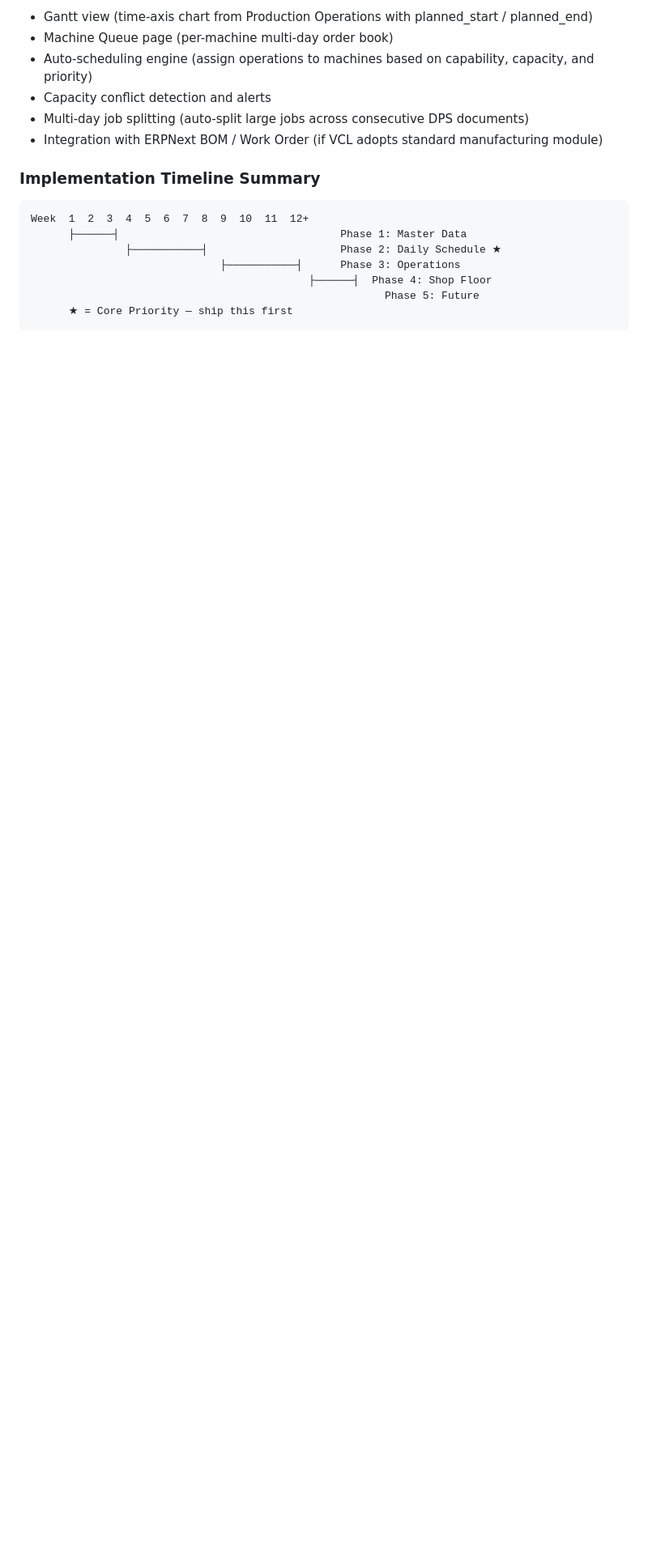
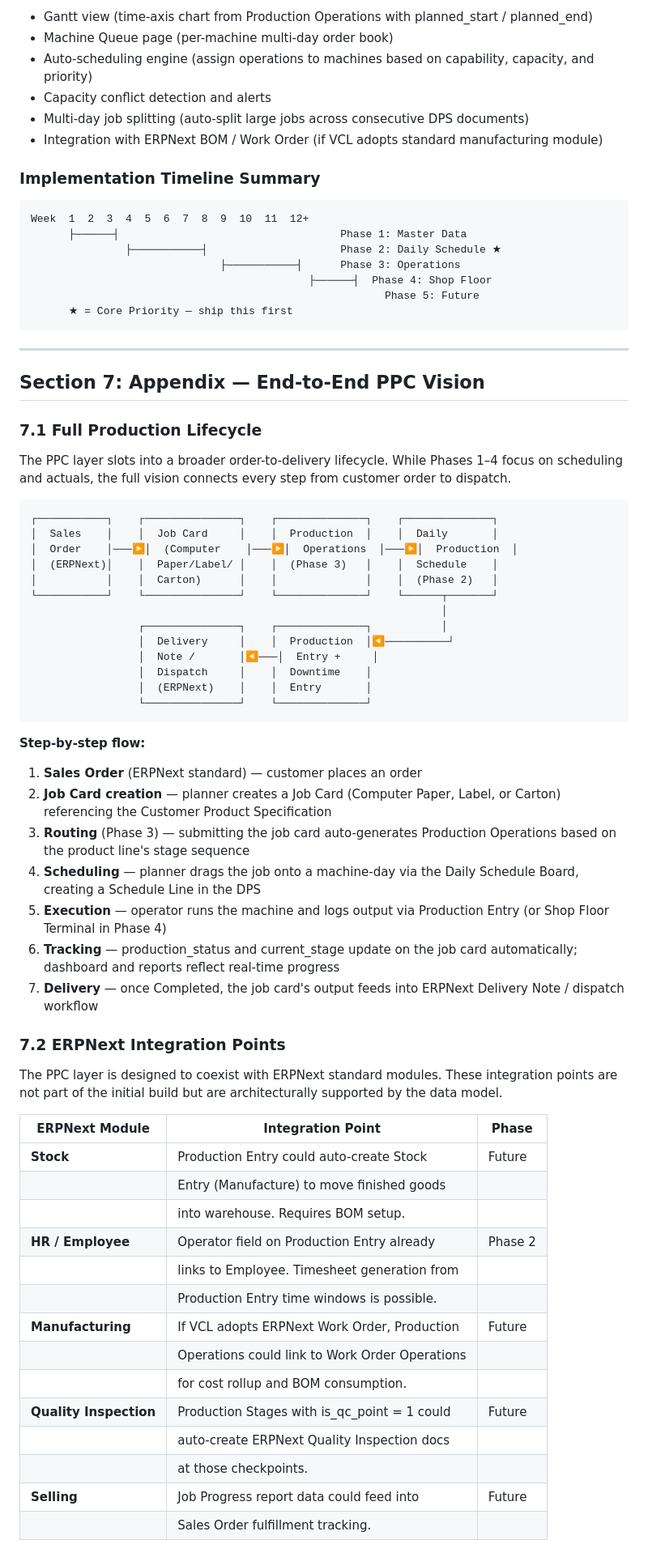
Before and after one commit to tjharia93/vcl-production, a Markdown page: docs/ppc-system-design.md, the part around one of its changes. Shown at 81% size. Rendered like a GitHub page; blank space fills up the shorter version.

Commit message:
docs: PPC design section 7 - appendix, end-to-end vision & future considerations
https://claude.ai/code/session_01V3EpXwgaF8XQJCsLhXKVdS

````diff
--- a/docs/ppc-system-design.md
+++ b/docs/ppc-system-design.md
@@ -1703,3 +1703,69 @@ Week  1  2  3  4  5  6  7  8  9  10  11  12+
                                                         Phase 5: Future
       ★ = Core Priority — ship this first
 ```
+
+---
+
+## Section 7: Appendix — End-to-End PPC Vision
+
+### 7.1 Full Production Lifecycle
+
+The PPC layer slots into a broader order-to-delivery lifecycle. While Phases
+1–4 focus on scheduling and actuals, the full vision connects every step
+from customer order to dispatch.
+
+```
+┌───────────┐    ┌───────────────┐    ┌──────────────┐    ┌──────────────┐
+│  Sales    │    │  Job Card     │    │  Production  │    │  Daily       │
+│  Order    │───▶│  (Computer    │───▶│  Operations  │───▶│  Production  │
+│  (ERPNext)│    │  Paper/Label/ │    │  (Phase 3)   │    │  Schedule    │
+│           │    │  Carton)      │    │              │    │  (Phase 2)   │
+└───────────┘    └───────────────┘    └──────────────┘    └──────┬───────┘
+                                                                 │
+                 ┌───────────────┐    ┌──────────────┐           │
+                 │  Delivery     │    │  Production  │◀──────────┘
+                 │  Note /       │◀───│  Entry +     │
+                 │  Dispatch     │    │  Downtime    │
+                 │  (ERPNext)    │    │  Entry       │
+                 └───────────────┘    └──────────────┘
+```
+
+**Step-by-step flow:**
+
+1. **Sales Order** (ERPNext standard) — customer places an order
+2. **Job Card creation** — planner creates a Job Card (Computer Paper,
+   Label, or Carton) referencing the Customer Product Specification
+3. **Routing** (Phase 3) — submitting the job card auto-generates
+   Production Operations based on the product line's stage sequence
+4. **Scheduling** — planner drags the job onto a machine-day via the
+   Daily Schedule Board, creating a Schedule Line in the DPS
+5. **Execution** — operator runs the machine and logs output via
+   Production Entry (or Shop Floor Terminal in Phase 4)
+6. **Tracking** — production_status and current_stage update on the job
+   card automatically; dashboard and reports reflect real-time progress
+7. **Delivery** — once Completed, the job card's output feeds into
+   ERPNext Delivery Note / dispatch workflow
+
+### 7.2 ERPNext Integration Points
+
+The PPC layer is designed to coexist with ERPNext standard modules. These
+integration points are not part of the initial build but are architecturally
+supported by the data model.
+
+| ERPNext Module        | Integration Point                            | Phase    |
+|-----------------------|----------------------------------------------|----------|
+| **Stock**             | Production Entry could auto-create Stock      | Future   |
+|                       | Entry (Manufacture) to move finished goods    |          |
+|                       | into warehouse. Requires BOM setup.           |          |
+| **HR / Employee**     | Operator field on Production Entry already    | Phase 2  |
+|                       | links to Employee. Timesheet generation from  |          |
+|                       | Production Entry time windows is possible.    |          |
+| **Manufacturing**     | If VCL adopts ERPNext Work Order, Production  | Future   |
+|                       | Operations could link to Work Order Operations|          |
+|                       | for cost rollup and BOM consumption.          |          |
+| **Quality Inspection**| Production Stages with is_qc_point = 1 could | Future   |
+|                       | auto-create ERPNext Quality Inspection docs   |          |
+|                       | at those checkpoints.                         |          |
+| **Selling**           | Job Progress report data could feed into      | Future   |
+|                       | Sales Order fulfillment tracking.             |          |
+
````
Also changed, not shown: other parts of docs/ppc-system-design.md (+29 -0 lines).
